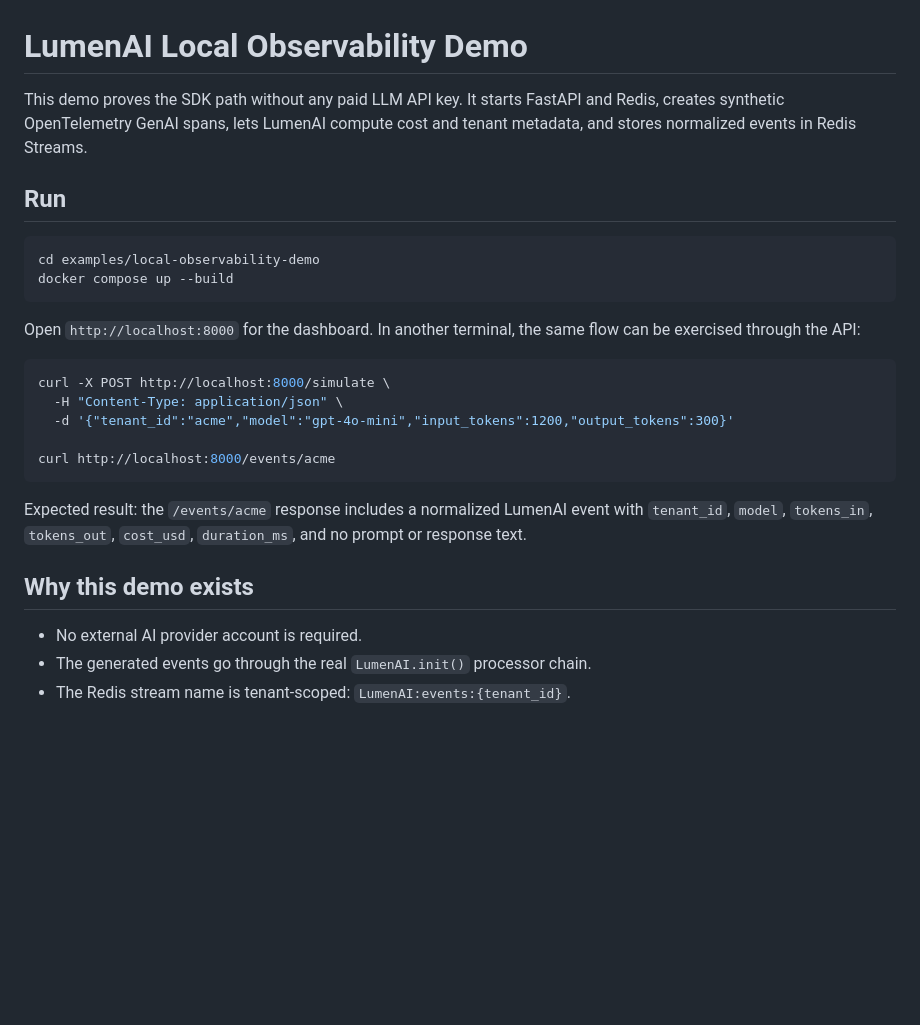
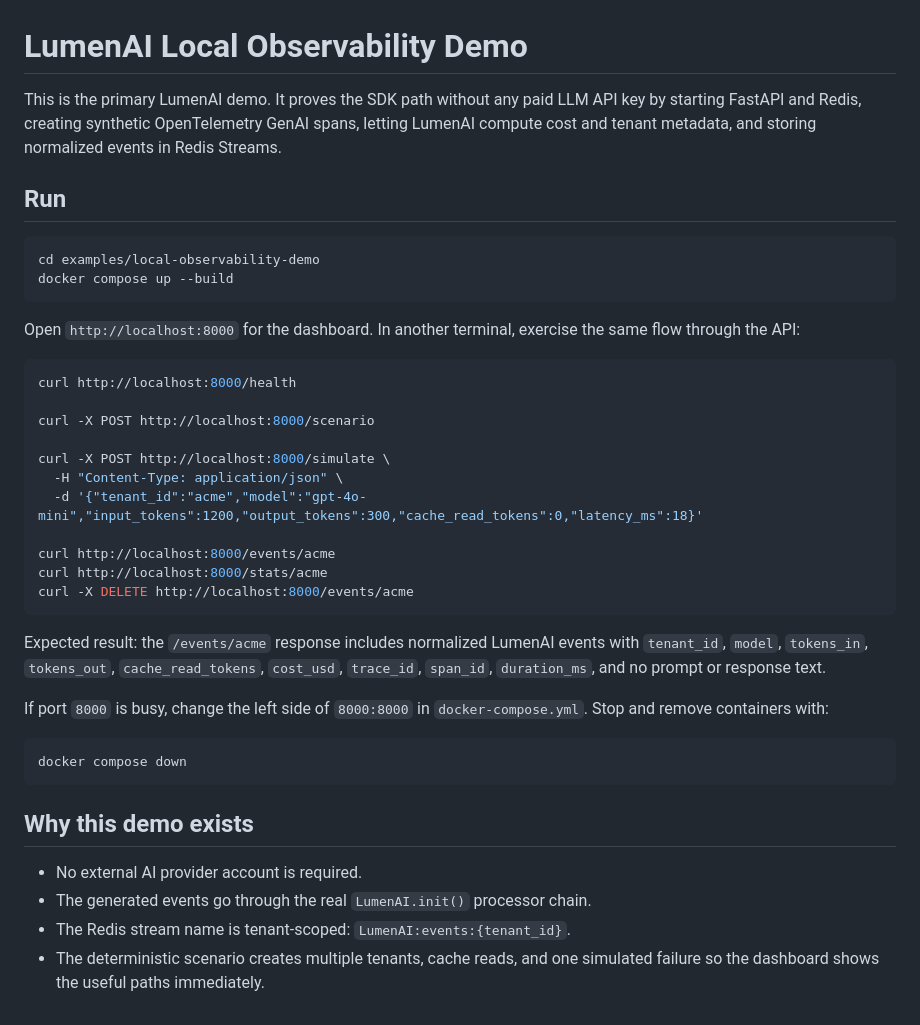
Before and after one commit to skarL007/-lumen-ai-sdk, a Markdown page: examples/local-observability-demo/README.md, the part around the change. GitHub-like rendering; blank space fills up the shorter version.

Commit message:
feat: upgrade local observability demo

````diff
--- a/examples/local-observability-demo/README.md
+++ b/examples/local-observability-demo/README.md
@@ -1,6 +1,6 @@
 # LumenAI Local Observability Demo
 
-This demo proves the SDK path without any paid LLM API key. It starts FastAPI and Redis, creates synthetic OpenTelemetry GenAI spans, lets LumenAI compute cost and tenant metadata, and stores normalized events in Redis Streams.
+This is the primary LumenAI demo. It proves the SDK path without any paid LLM API key by starting FastAPI and Redis, creating synthetic OpenTelemetry GenAI spans, letting LumenAI compute cost and tenant metadata, and storing normalized events in Redis Streams.
 
 ## Run
 
@@ -9,20 +9,33 @@ cd examples/local-observability-demo
 docker compose up --build
 ```
 
-Open `http://localhost:8000` for the dashboard. In another terminal, the same flow can be exercised through the API:
+Open `http://localhost:8000` for the dashboard. In another terminal, exercise the same flow through the API:
 
 ```bash
+curl http://localhost:8000/health
+
+curl -X POST http://localhost:8000/scenario
+
 curl -X POST http://localhost:8000/simulate \
   -H "Content-Type: application/json" \
-  -d '{"tenant_id":"acme","model":"gpt-4o-mini","input_tokens":1200,"output_tokens":300}'
+  -d '{"tenant_id":"acme","model":"gpt-4o-mini","input_tokens":1200,"output_tokens":300,"cache_read_tokens":0,"latency_ms":18}'
 
 curl http://localhost:8000/events/acme
+curl http://localhost:8000/stats/acme
+curl -X DELETE http://localhost:8000/events/acme
 ```
 
-Expected result: the `/events/acme` response includes a normalized LumenAI event with `tenant_id`, `model`, `tokens_in`, `tokens_out`, `cost_usd`, `duration_ms`, and no prompt or response text.
+Expected result: the `/events/acme` response includes normalized LumenAI events with `tenant_id`, `model`, `tokens_in`, `tokens_out`, `cache_read_tokens`, `cost_usd`, `trace_id`, `span_id`, `duration_ms`, and no prompt or response text.
+
+If port `8000` is busy, change the left side of `8000:8000` in `docker-compose.yml`. Stop and remove containers with:
+
+```bash
+docker compose down
+```
 
 ## Why this demo exists
 
 - No external AI provider account is required.
 - The generated events go through the real `LumenAI.init()` processor chain.
 - The Redis stream name is tenant-scoped: `LumenAI:events:{tenant_id}`.
+- The deterministic scenario creates multiple tenants, cache reads, and one simulated failure so the dashboard shows the useful paths immediately.
````
Also changed, not shown: examples/fastapi-quickstart/README.md (+0 -8 lines), docs/assets/lumen-dashboard.png, 8 other files.
